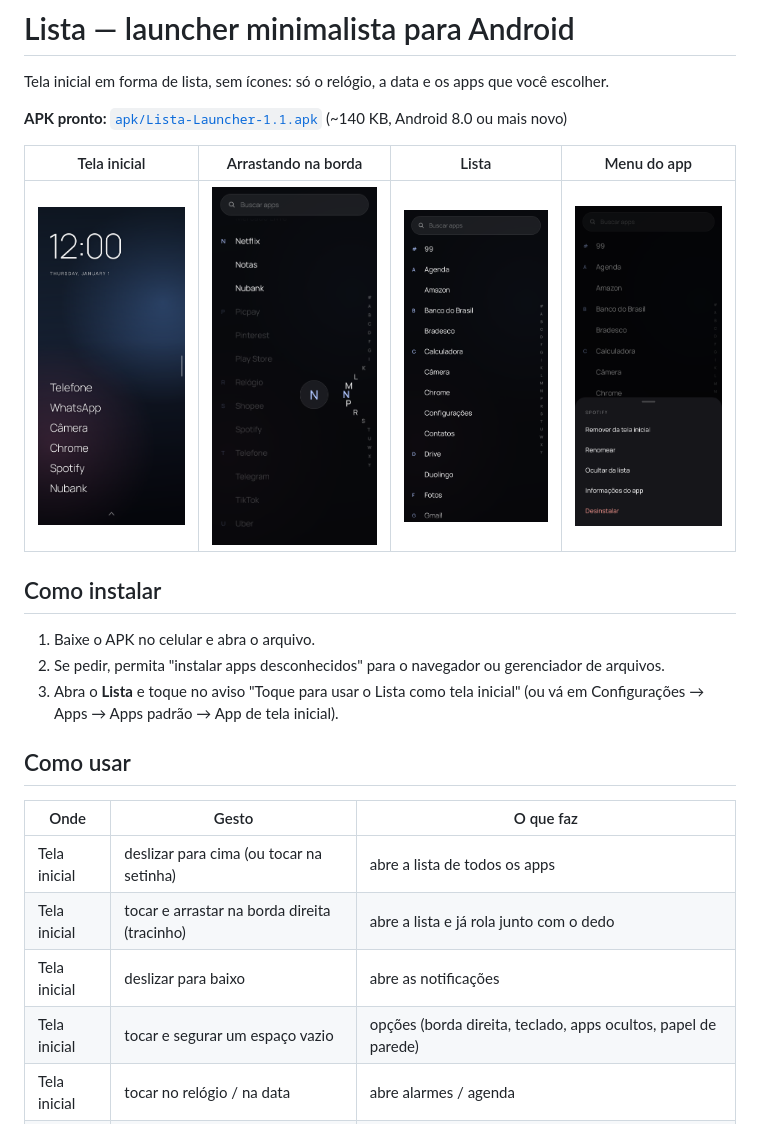
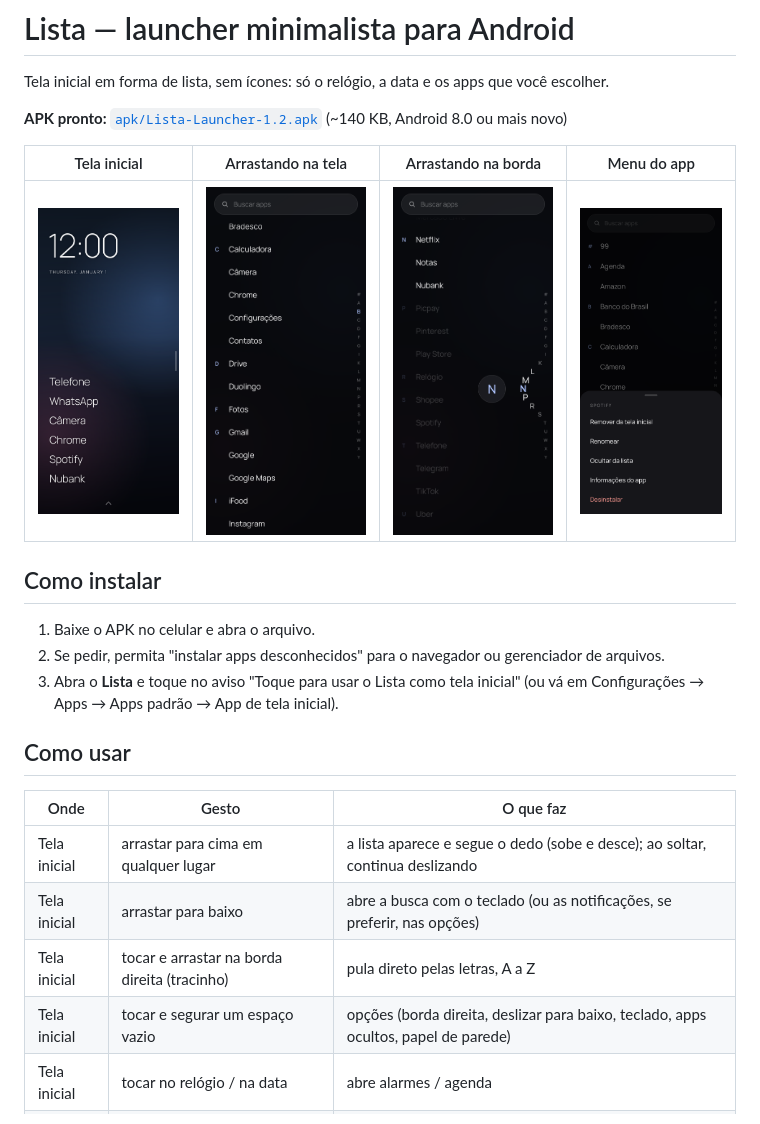
Before and after one commit to 1903nan-sketch/advogatix-preview, a Markdown page: lista-launcher/README.md, the part around the change. Rendered like a GitHub page; pictures changed too: lista-launcher/screenshots/arrastando.png (added), lista-launcher/screenshots/lista.png (deleted).

```diff
--- a/lista-launcher/README.md
+++ b/lista-launcher/README.md
@@ -2,11 +2,11 @@
 
 Tela inicial em forma de lista, sem ícones: só o relógio, a data e os apps que você escolher.
 
-**APK pronto:** [`apk/Lista-Launcher-1.1.apk`](apk/Lista-Launcher-1.1.apk) (~140 KB, Android 8.0 ou mais novo)
+**APK pronto:** [`apk/Lista-Launcher-1.2.apk`](apk/Lista-Launcher-1.2.apk) (~140 KB, Android 8.0 ou mais novo)
 
-| Tela inicial | Arrastando na borda | Lista | Menu do app |
+| Tela inicial | Arrastando na tela | Arrastando na borda | Menu do app |
 |---|---|---|---|
-| ![](screenshots/home.png) | ![](screenshots/borda.png) | ![](screenshots/lista.png) | ![](screenshots/menu.png) |
+| ![](screenshots/home.png) | ![](screenshots/arrastando.png) | ![](screenshots/borda.png) | ![](screenshots/menu.png) |
 
 ## Como instalar
 
@@ -19,10 +19,10 @@ Tela inicial em forma de lista, sem ícones: só o relógio, a data e os apps qu
 
 | Onde | Gesto | O que faz |
 |---|---|---|
-| Tela inicial | deslizar para cima (ou tocar na setinha) | abre a lista de todos os apps |
-| Tela inicial | tocar e arrastar na borda direita (tracinho) | abre a lista e já rola junto com o dedo |
-| Tela inicial | deslizar para baixo | abre as notificações |
-| Tela inicial | tocar e segurar um espaço vazio | opções (borda direita, teclado, apps ocultos, papel de parede) |
+| Tela inicial | arrastar para cima em qualquer lugar | a lista aparece e segue o dedo (sobe e desce); ao soltar, continua deslizando |
+| Tela inicial | arrastar para baixo | abre a busca com o teclado (ou as notificações, se preferir, nas opções) |
+| Tela inicial | tocar e arrastar na borda direita (tracinho) | pula direto pelas letras, A a Z |
+| Tela inicial | tocar e segurar um espaço vazio | opções (borda direita, deslizar para baixo, teclado, apps ocultos, papel de parede) |
 | Tela inicial | tocar no relógio / na data | abre alarmes / agenda |
 | Tela inicial | tocar e segurar um app fixado | mover, renomear, remover, atalhos do app |
 | Lista | digitar na busca | filtra na hora (ignora acentos, aceita iniciais: "gm" → Google Maps) |
```
Also changed, not shown: 8 other files.
